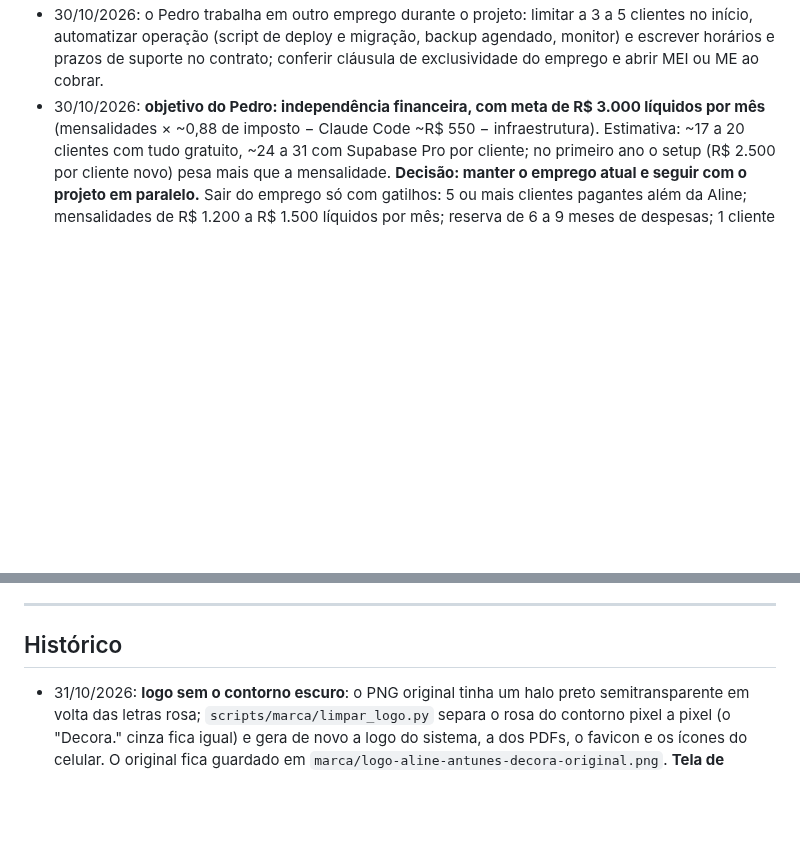
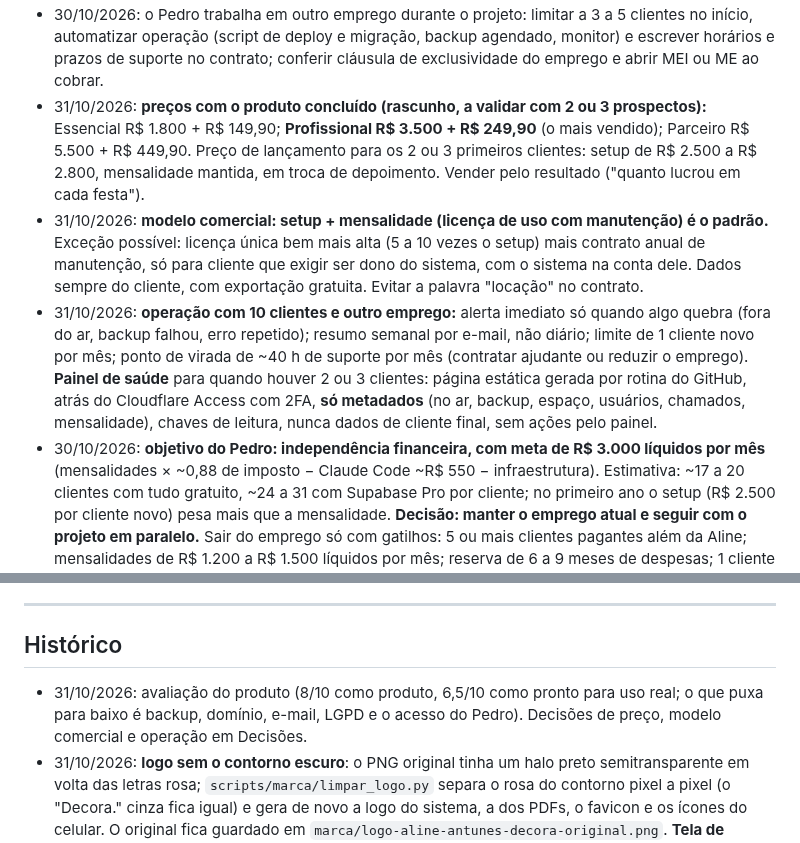
Before and after one commit to phonorio1107/alineantunesdecora, a Markdown page: PROJETO.md, 2 parts joined by grey strips. Rendered like a GitHub page; blank space fills up the shorter version.

Commit message:
Registra preços, modelo comercial e plano de operação com muitos clientes
Co-Authored-By: Claude Sonnet 5.5 <noreply@anthropic.com>
Claude-Session: https://claude.ai/code/session_011E42ML6jYd2Ho8uhcjGgbC

```diff
--- a/PROJETO.md
+++ b/PROJETO.md
@@ -45,6 +45,9 @@ _(registro das escolhas do Pedro, para nenhum chat perguntar de novo)_
 - 30/10/2026: **modelo comercial (rascunho, a validar com 2 ou 3 prospectos e com advogado):** setup de R$ 2.500 a R$ 3.500 (inclui contas, banco, domínio, deploy, dados iniciais, treino e teste de 3 a 5 dias) e mensalidade de R$ 199 a R$ 249 (backup, atualizações, suporte com prazo, correção de erros; funcionalidade nova, mais usuários e integrações cobrados à parte). Preço de lançamento para os 2 ou 3 primeiros clientes pagantes. Aline segue como piloto sem cobrança; registrar por escrito o valor de tabela como prova de valor. Custos de Supabase e Cloudflare a confirmar nas páginas oficiais antes de qualquer contrato.
 - 30/10/2026: **infraestrutura: EM ABERTO (Pedro quer pensar mais).** Não decidir ainda se o Supabase fica na conta do Pedro (Pro, um projeto por cliente) ou na conta de cada cliente (planos gratuitos, sem custo de produção para o Pedro, que cobraria licença de uso e manutenção). Pontos já levantados: com contas gratuitas do cliente a margem sobe muito, mas backup (sem backup diário no gratuito), pausa por inatividade, e-mail limitado, acesso a N contas e deploy por conta ficam como trabalho do Pedro; com o Pro na conta do Pedro, backup diário e uma só organização, ao custo de ~US$ 10 por projeto extra, com dados de terceiros na conta dele (2FA e cláusula de operador). Cloudflare gratuito nos dois casos. Até decidir: Aline continua no projeto atual (gratuito) com `pg_dump` manual.
 - 30/10/2026: o Pedro trabalha em outro emprego durante o projeto: limitar a 3 a 5 clientes no início, automatizar operação (script de deploy e migração, backup agendado, monitor) e escrever horários e prazos de suporte no contrato; conferir cláusula de exclusividade do emprego e abrir MEI ou ME ao cobrar.
+- 31/10/2026: **preços com o produto concluído (rascunho, a validar com 2 ou 3 prospectos):** Essencial R$ 1.800 + R$ 149,90; **Profissional R$ 3.500 + R$ 249,90** (o mais vendido); Parceiro R$ 5.500 + R$ 449,90. Preço de lançamento para os 2 ou 3 primeiros clientes: setup de R$ 2.500 a R$ 2.800, mensalidade mantida, em troca de depoimento. Vender pelo resultado ("quanto lucrou em cada festa").
+- 31/10/2026: **modelo comercial: setup + mensalidade (licença de uso com manutenção) é o padrão.** Exceção possível: licença única bem mais alta (5 a 10 vezes o setup) mais contrato anual de manutenção, só para cliente que exigir ser dono do sistema, com o sistema na conta dele. Dados sempre do cliente, com exportação gratuita. Evitar a palavra "locação" no contrato.
+- 31/10/2026: **operação com 10 clientes e outro emprego:** alerta imediato só quando algo quebra (fora do ar, backup falhou, erro repetido); resumo semanal por e-mail, não diário; limite de 1 cliente novo por mês; ponto de virada de ~40 h de suporte por mês (contratar ajudante ou reduzir o emprego). **Painel de saúde** para quando houver 2 ou 3 clientes: página estática gerada por rotina do GitHub, atrás do Cloudflare Access com 2FA, **só metadados** (no ar, backup, espaço, usuários, chamados, mensalidade), chaves de leitura, nunca dados de cliente final, sem ações pelo painel.
 - 30/10/2026: **objetivo do Pedro: independência financeira, com meta de R$ 3.000 líquidos por mês** (mensalidades × ~0,88 de imposto − Claude Code ~R$ 550 − infraestrutura). Estimativa: ~17 a 20 clientes com tudo gratuito, ~24 a 31 com Supabase Pro por cliente; no primeiro ano o setup (R$ 2.500 por cliente novo) pesa mais que a mensalidade. **Decisão: manter o emprego atual e seguir com o projeto em paralelo.** Sair do emprego só com gatilhos: 5 ou mais clientes pagantes além da Aline; mensalidades de R$ 1.200 a R$ 1.500 líquidos por mês; reserva de 6 a 9 meses de despesas; 1 cliente novo por mês durante 3 meses; contador consultado e empresa aberta. Risco maior: nenhum cliente pagou ainda e a taxa de venda é desconhecida.
 
 ---
@@ -177,6 +180,7 @@ _(registro das escolhas do Pedro, para nenhum chat perguntar de novo)_
 ---
 
 ## Histórico
+- 31/10/2026: avaliação do produto (8/10 como produto, 6,5/10 como pronto para uso real; o que puxa para baixo é backup, domínio, e-mail, LGPD e o acesso do Pedro). Decisões de preço, modelo comercial e operação em Decisões.
 - 31/10/2026: **logo sem o contorno escuro**: o PNG original tinha um halo preto semitransparente em volta das letras rosa; `scripts/marca/limpar_logo.py` separa o rosa do contorno pixel a pixel (o "Decora." cinza fica igual) e gera de novo a logo do sistema, a dos PDFs, o favicon e os ícones do celular. O original fica guardado em `marca/logo-aline-antunes-decora-original.png`. **Tela de entrada nova** ("capa do caderno"): papel do convite com borda recortada, logo grande, a frase "Festas lindas, contas em dia." e o formulário ao lado (no celular, em cima); "Esqueci a senha" junto do rótulo; o formulário treme de leve quando a senha está errada; nova senha e código de segurança com a mesma capa.
 - 31/10/2026: **Fases 4 e 5 concluídas.** Storage sem nenhum bucket (dispensado na v1 com evidência); cadastro fechado, senha mínima de 10, verificação em duas etapas no sistema, limites de tentativa conferidos. E-mail com domínio próprio vai para a Fase 8 (precisa do DNS do domínio da Aline).
 - 31/10/2026: **acesso da Aline criado**: o Pedro criou o usuário dela em Authentication → Users e ligou como proprietária com `supabase/aplicar/05-ligar-usuario.sql` (sem a ligação, o login funciona mas o sistema mostra "Sem acesso a nenhuma empresa"). **Pendência da Fase 11:** antes de dados reais, o Pedro deixa de ser proprietário da empresa da Aline (passa a assistente ou sai), para não ver CPF nem financeiro; suporte técnico segue pelo painel do Supabase.
```
